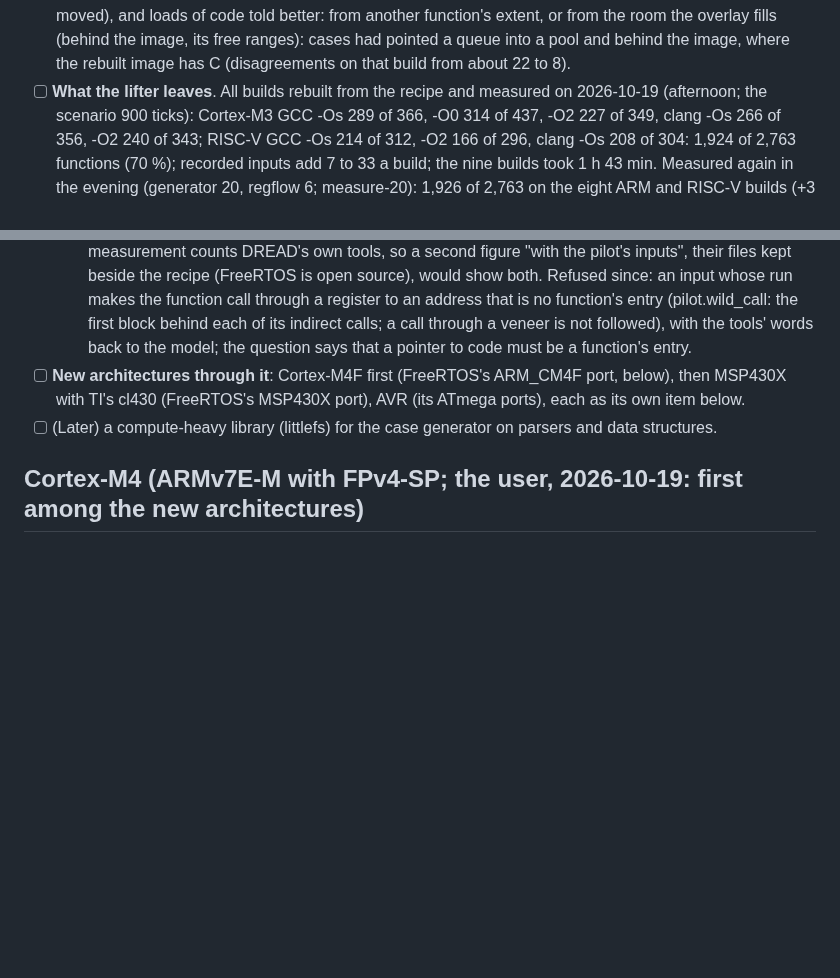
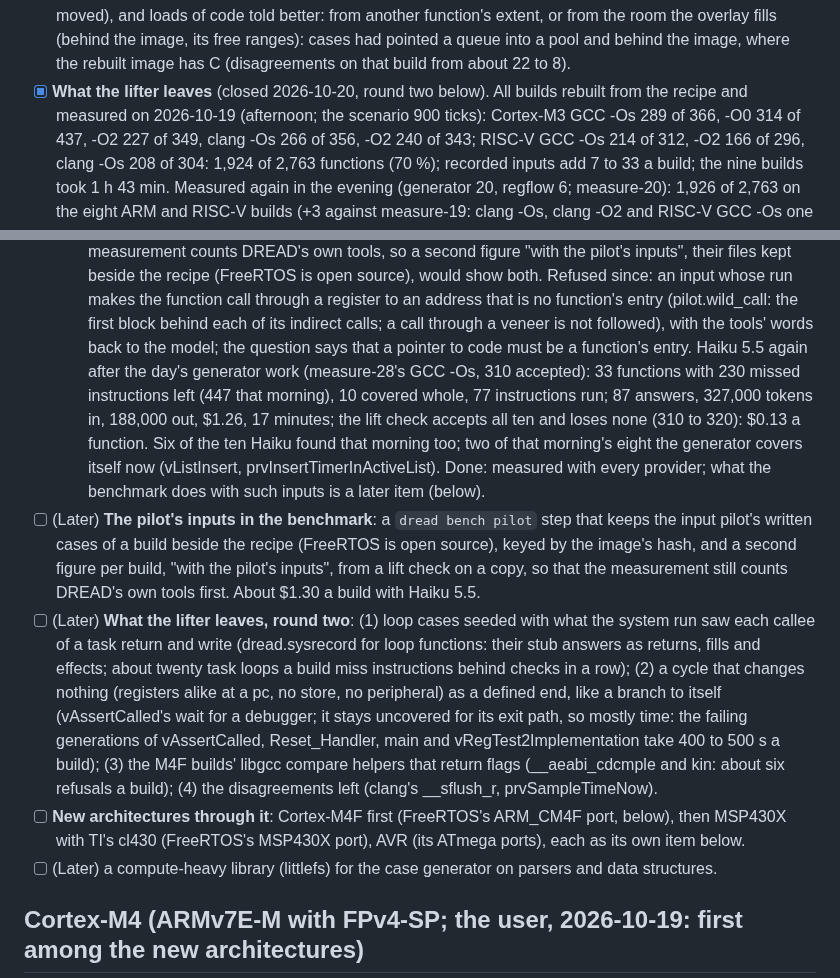
Before and after one commit to dwzg/dread, a Markdown page: docs/todo.md, 2 parts joined by grey strips. Rendered like a GitHub page; blank space fills up the shorter version.

Commit message:
todo: the pilot after the day's generator work (+10 on GCC -Os for $1.26); close what the lifter leaves, round two later
The generator changes of the day moved the eight builds from 1,957 to 2,086 accepted (measure-24 to
-27); the last ones added +21, +8 and nothing on five builds of measure-28 so far. Haiku still adds
ten a build at about $1.30. What is left is written down as a later item; the next open item is
the next architecture.

Co-Authored-By: Claude Opus 5.5 <noreply@anthropic.com>
Claude-Session: https://claude.ai/code/session_019fMd8UBkSBhr2DMaxJZhqr

```diff
--- a/docs/todo.md
+++ b/docs/todo.md
@@ -593,7 +593,7 @@ repository holds the recipe; the sources, builds and results live in `~/dread-be
   better: from another function's extent, or from the room the overlay fills (behind the image, its
   free ranges): cases had pointed a queue into a pool and behind the image, where the rebuilt image
   has C (disagreements on that build from about 22 to 8).
-- [ ] **What the lifter leaves**. All builds rebuilt from the recipe and measured on 2026-10-19
+- [x] **What the lifter leaves** (closed 2026-10-20, round two below). All builds rebuilt from the recipe and measured on 2026-10-19
   (afternoon; the scenario 900 ticks): Cortex-M3 GCC -Os 289 of 366, -O0 314 of 437, -O2 227 of 349,
   clang -Os 266 of 356, -O2 240 of 343; RISC-V GCC -Os 214 of 312, -O2 166 of 296, clang -Os 208 of 304:
   1,924 of 2,763 functions (70 %); recorded inputs add 7 to 33 a build; the nine builds took 1 h 43 min.
@@ -804,6 +804,25 @@ repository holds the recipe; the sources, builds and results live in `~/dread-be
   is no function's entry (pilot.wild_call: the first block behind each of its indirect calls; a
   call through a veneer is not followed), with the tools' words back to the model; the question
   says that a pointer to code must be a function's entry.
+  Haiku 5.5 again after the day's generator work (measure-28's GCC -Os, 310 accepted): 33 functions
+  with 230 missed instructions left (447 that morning), 10 covered whole, 77 instructions run; 87
+  answers, 327,000 tokens in, 188,000 out, $1.26, 17 minutes; the lift check accepts all ten and loses
+  none (310 to 320): $0.13 a function. Six of the ten Haiku found that morning too; two of that
+  morning's eight the generator covers itself now (vListInsert, prvInsertTimerInActiveList). Done:
+  measured with every provider; what the benchmark does with such inputs is a later item (below).
+- [ ] (Later) **The pilot's inputs in the benchmark**: a `dread bench pilot` step that keeps the input
+  pilot's written cases of a build beside the recipe (FreeRTOS is open source), keyed by the image's
+  hash, and a second figure per build, "with the pilot's inputs", from a lift check on a copy, so that
+  the measurement still counts DREAD's own tools first. About $1.30 a build with Haiku 5.5.
+- [ ] (Later) **What the lifter leaves, round two**: (1) loop cases seeded with what the system run
+  saw each callee of a task return and write (dread.sysrecord for loop functions: their stub answers
+  as returns, fills and effects; about twenty task loops a build miss instructions behind checks in a
+  row); (2) a cycle that changes nothing (registers alike at a pc, no store, no peripheral) as a
+  defined end, like a branch to itself (vAssertCalled's wait for a debugger; it stays uncovered for
+  its exit path, so mostly time: the failing generations of vAssertCalled, Reset_Handler, main and
+  vRegTest2Implementation take 400 to 500 s a build); (3) the M4F builds' libgcc compare helpers that
+  return flags (__aeabi_cdcmple and kin: about six refusals a build); (4) the disagreements left
+  (clang's __sflush_r, prvSampleTimeNow).
 - [ ] **New architectures through it**: Cortex-M4F first (FreeRTOS's ARM_CM4F port, below), then MSP430X
   with TI's cl430 (FreeRTOS's MSP430X port), AVR (its ATmega ports), each as its own item below.
 - [ ] (Later) a compute-heavy library (littlefs) for the case generator on parsers and data structures.
```
Also changed, not shown: other parts of docs/todo.md (+1 -1 lines).
